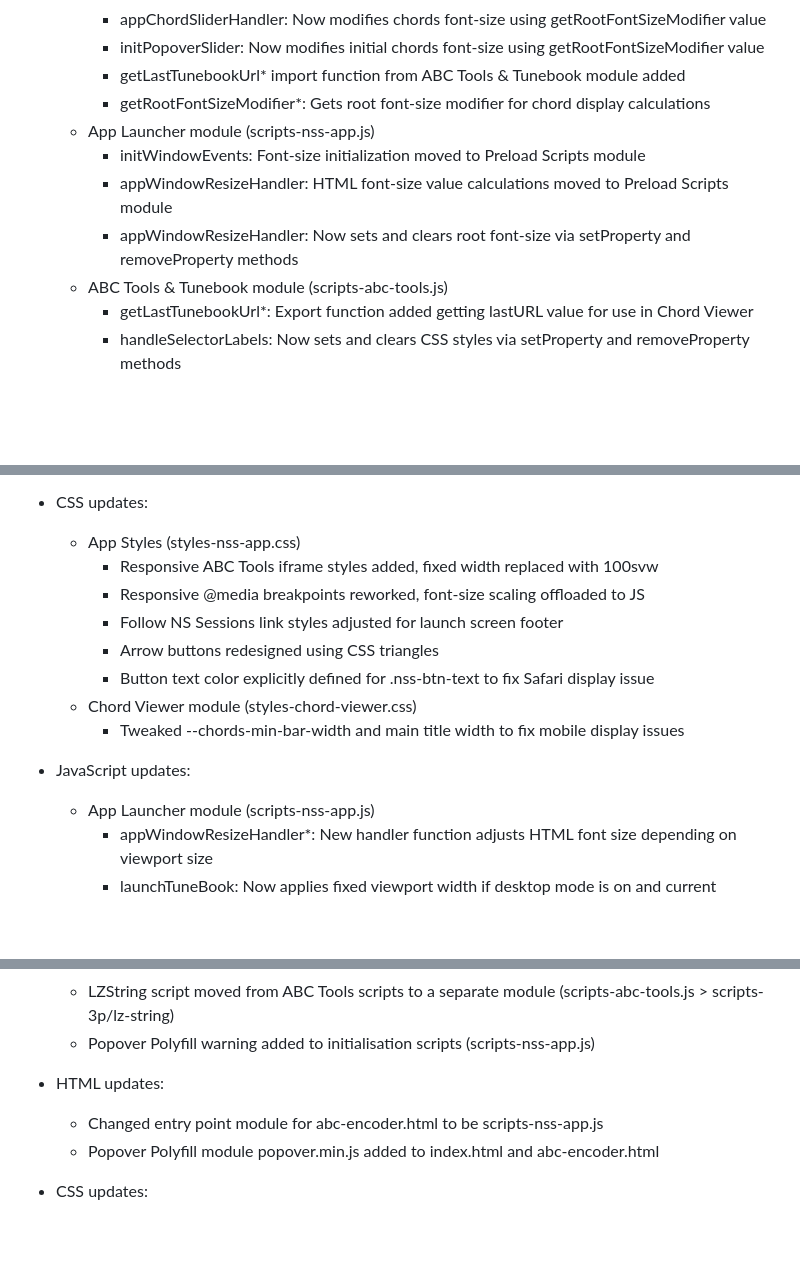
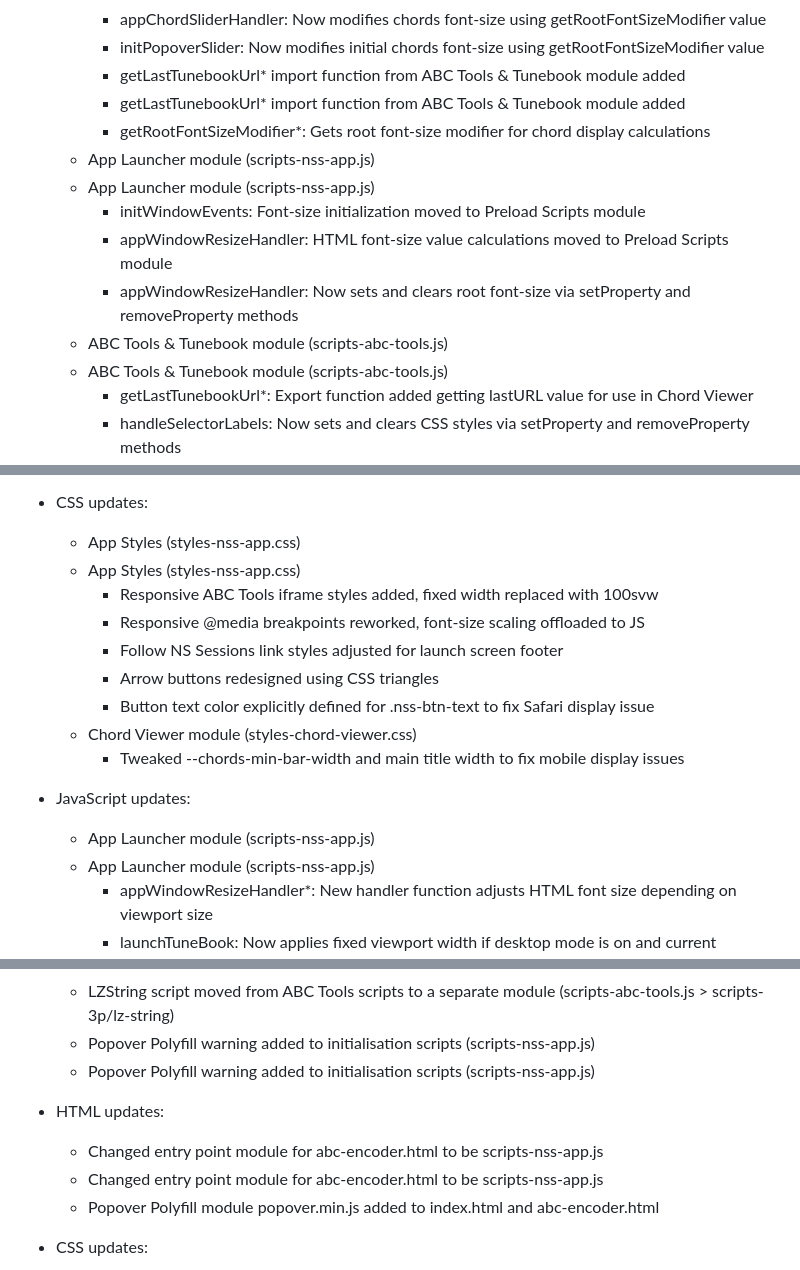
Before and after one commit to anton-bregolas/NS-Session-Setlist, a Markdown page: README.md, 3 parts joined by grey strips. Drawn GitHub-style; folded sections open; blank space fills up the shorter version.

```diff
--- a/README.md
+++ b/README.md
@@ -258,11 +262,14 @@ NS Session Setlist v.0.9.9: Routing, Tunebook Nav & List Viewer
     + appChordSliderHandler: Now modifies chords font-size using getRootFontSizeModifier value
     + initPopoverSlider: Now modifies initial chords font-size using getRootFontSizeModifier value
     + getLastTunebookUrl* import function from ABC Tools & Tunebook module added
+    + getLastTunebookUrl* import function from ABC Tools & Tunebook module added
     + getRootFontSizeModifier*: Gets root font-size modifier for chord display calculations
+  - App Launcher module (scripts-nss-app.js)
   - App Launcher module (scripts-nss-app.js)
     + initWindowEvents: Font-size initialization moved to Preload Scripts module
     + appWindowResizeHandler: HTML font-size value calculations moved to Preload Scripts module
     + appWindowResizeHandler: Now sets and clears root font-size via setProperty and removeProperty methods
+  - ABC Tools & Tunebook module (scripts-abc-tools.js)
   - ABC Tools & Tunebook module (scripts-abc-tools.js)
     + getLastTunebookUrl*: Export function added getting lastURL value for use in Chord Viewer
     + handleSelectorLabels: Now sets and clears CSS styles via setProperty and removeProperty methods
@@ -292,6 +299,7 @@ NS Session Setlist v.0.9.9: Routing, Tunebook Nav & List Viewer
 
 + CSS updates:
   - App Styles (styles-nss-app.css)
+  - App Styles (styles-nss-app.css)
     + Responsive ABC Tools iframe styles added, fixed width replaced with 100svw
     + Responsive @media breakpoints reworked, font-size scaling offloaded to JS
     + Follow NS Sessions link styles adjusted for launch screen footer
@@ -301,6 +309,7 @@ NS Session Setlist v.0.9.9: Routing, Tunebook Nav & List Viewer
     + Tweaked --chords-min-bar-width and main title width to fix mobile display issues
 
 + JavaScript updates:
+  - App Launcher module (scripts-nss-app.js)
   - App Launcher module (scripts-nss-app.js)
     + appWindowResizeHandler*: New handler function adjusts HTML font size depending on viewport size
     + launchTuneBook: Now applies fixed viewport width if desktop mode is on and current viewport is narrower than ABC Tools embed
@@ -962,8 +995,10 @@ NS Session Setlist v.0.9.9: Routing, Tunebook Nav & List Viewer
   - Temporary solution added to appDropDownHandler for Safari not hiding options in dropdown menus, filtered options are now also disabled
   - LZString script moved from ABC Tools scripts to a separate module (scripts-abc-tools.js > scripts-3p/lz-string)
   - Popover Polyfill warning added to initialisation scripts (scripts-nss-app.js)
-
-+ HTML updates:
+  - Popover Polyfill warning added to initialisation scripts (scripts-nss-app.js)
+
++ HTML updates:
+  - Changed entry point module for abc-encoder.html to be scripts-nss-app.js
   - Changed entry point module for abc-encoder.html to be scripts-nss-app.js
   - Popover Polyfill module popover.min.js added to index.html and abc-encoder.html
 
```
Also changed, not shown: other parts of README.md (+41 -0 lines).
